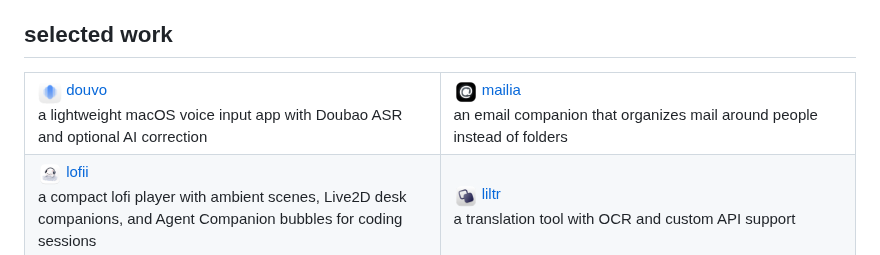
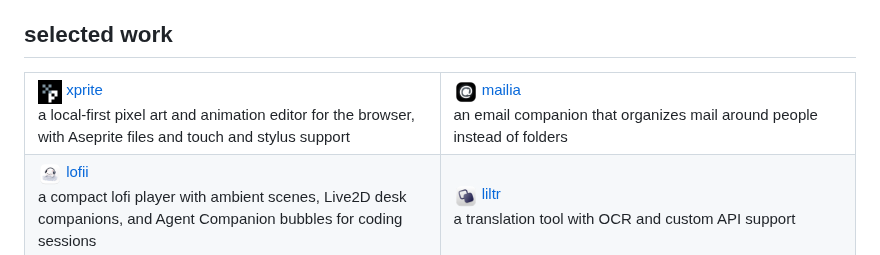
Before and after one commit to rhinoc/rhinoc, a Markdown page: README.md, the part around the change. GitHub-like rendering; pictures changed too: assets/work-icons/xprite.png (added).

Commit message:
Feature Xprite first on profile

```diff
--- a/README.md
+++ b/README.md
@@ -9,8 +9,8 @@ I make small tools from tiny irritations, usually with a local-first bend and a
 <table>
   <tr>
     <td width="50%" valign="top">
-      <a href="https://github.com/rhinoc/douvo"><img src="./assets/work-icons/douvo.png" width="24" height="24" align="absmiddle" alt="Douvo app icon" /> douvo</a><br />
-      a lightweight macOS voice input app with Doubao ASR and optional AI correction
+      <a href="https://github.com/rhinoc/xprite"><img src="./assets/work-icons/xprite.png" width="24" height="24" align="absmiddle" alt="Xprite app icon" /> xprite</a><br />
+      a local-first pixel art and animation editor for the browser, with Aseprite files and touch and stylus support
     </td>
     <td width="50%" valign="top">
       <a href="https://github.com/rhinoc/mailia"><img src="./assets/work-icons/mailia.png" width="24" height="24" align="absmiddle" alt="Mailia app icon" /> mailia</a><br />
```
